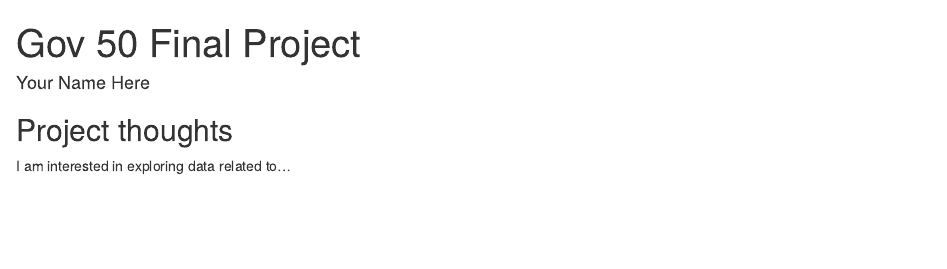
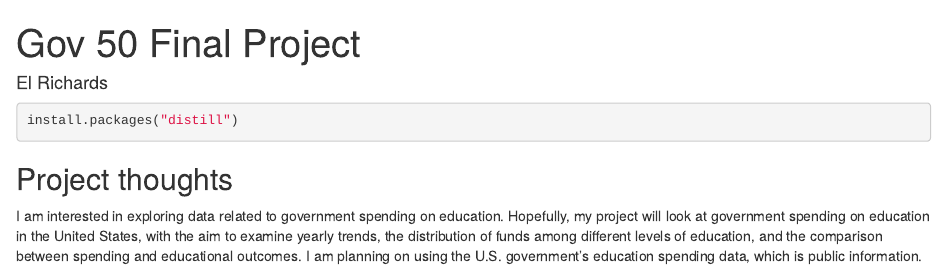
Before and after one commit to eliotrichards/gov50-final-project, an R Markdown document (index.Rmd): the page in a window 1100 px wide, from its top. Rendered offline with R 4.5, knitr and Pandoc, with nearby package versions; drawn as R Markdown's standard HTML page in place of the format the file asks for.

Commit message:
Sept 29 commit 1

````diff
--- a/index.Rmd
+++ b/index.Rmd
@@ -1,14 +1,14 @@
 ---
 title: "Gov 50 Final Project"
-author: "Your Name Here"
-description: "My final project"
+author: "El Richards"
+description: "My final project for Gov50"
 output:
   distill::distill_article:
     self_contained: false
 ---
-
-
+```{r}
+install.packages("distill")
+```
 
 ## Project thoughts
-
-I am interested in exploring data related to...
+I am interested in exploring data related to government spending on education. Hopefully, my project will look at government spending on education in the United States, with the aim to examine yearly trends, the distribution of funds among different levels of education, and the comparison between spending and educational outcomes. I am planning on using the U.S. government's education spending data, which is public information.
````
